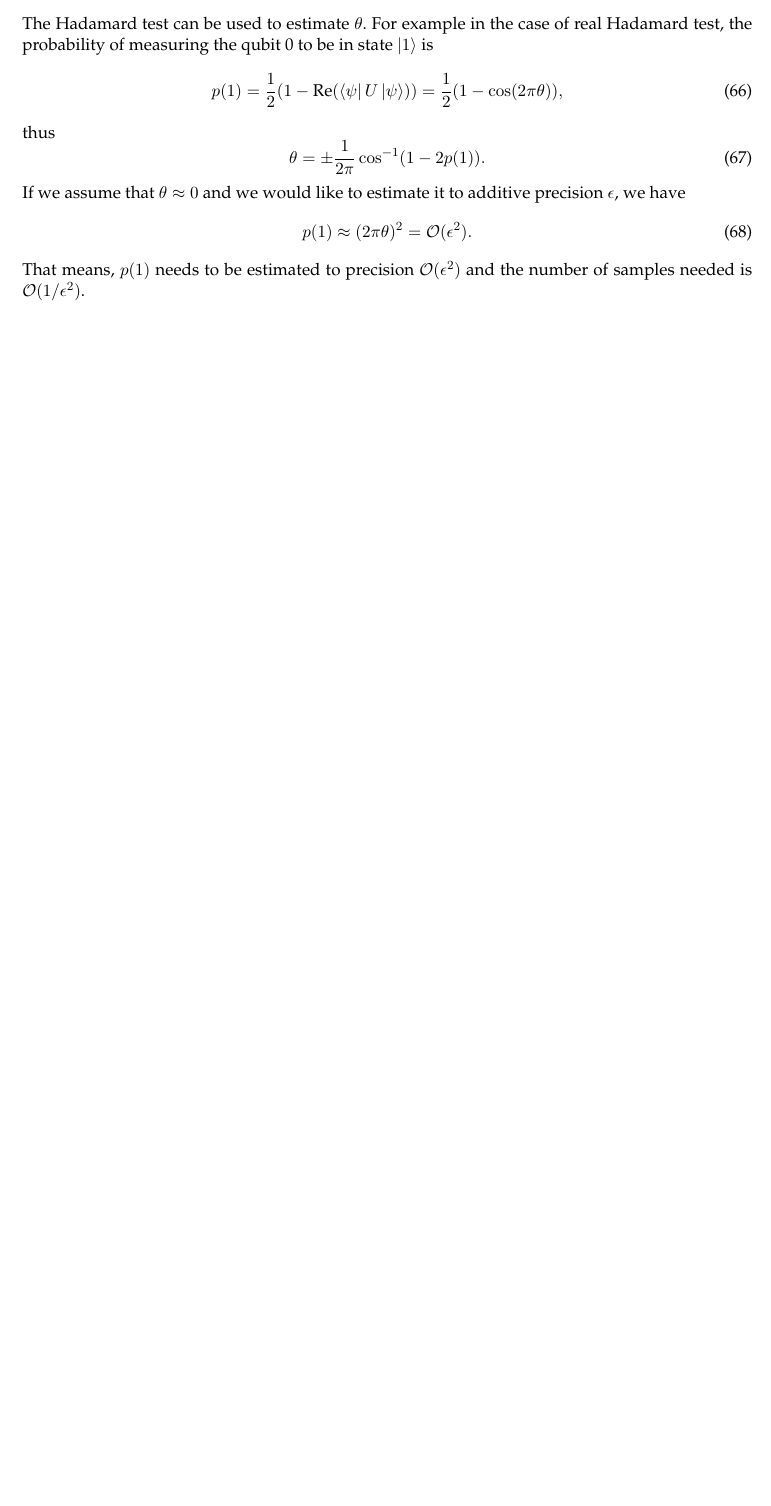
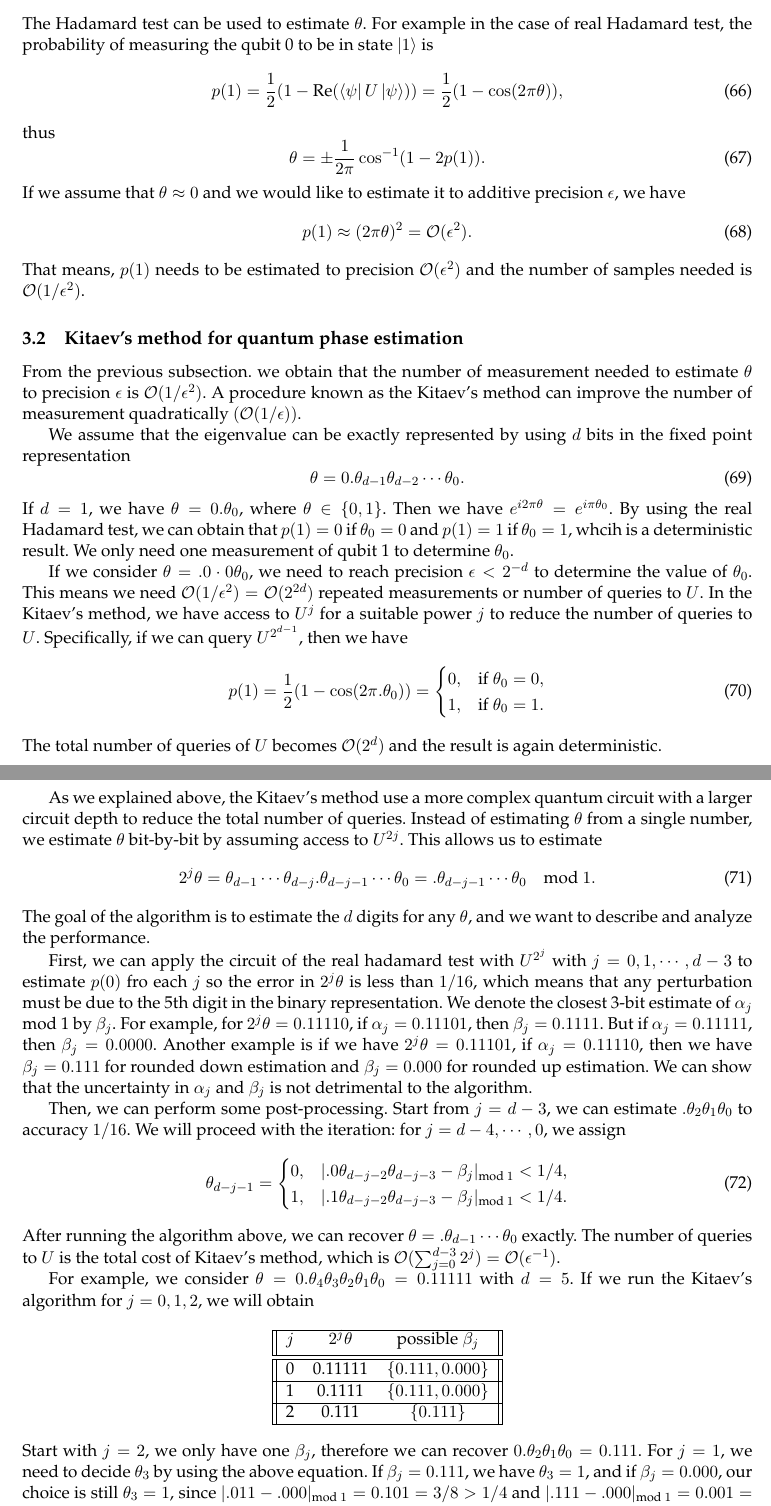
Before and after one commit to amiruladlil19/Notes-Introduction-to-Quantum-Algorithms, a LaTeX document (Introduction_to_Quantum_Algotithm.tex): part of page 9 of 9 before the commit and two parts of pages 9 and 10 of 10 after it, the two joined at a grey line, cut so that both start at the same text, the shorter picture padded with empty space. Compiled offline with LaTeX, dvips and Ghostscript; a LaTeX package or settings file that is missing is left out.

Commit message:
update, 7-5-2024

```diff
--- a/Introduction_to_Quantum_Algotithm.tex
+++ b/Introduction_to_Quantum_Algotithm.tex
@@ -608,6 +608,58 @@ If we assume that $\theta\approx 0$ and we would like to estimate it to additive
 \end{equation}
 That means, $p(1)$ needs to be estimated to precision $\mathcal{O}(\epsilon^2)$ and the number of samples needed is $\mathcal{O}(1/\epsilon^2)$.
 
+\subsection{Kitaev's method for quantum phase estimation}
+From the previous subsection. we obtain that the number of measurement needed to estimate $\theta$ to precision $\epsilon$ is $\mathcal{O}(1/\epsilon^2)$. A procedure known as the Kitaev's method can improve the number of measurement quadratically $(\mathcal{O}(1/\epsilon))$.
+
+We assume that the eigenvalue can be exactly represented by using $d$ bits in the fixed point representation
+\begin{equation}
+    \theta = 0.\theta_{d-1}\theta_{d-2}\cdots\theta_0.
+\end{equation}
+If $d = 1$, we have $\theta = 0.\theta_0$, where $\theta\in\{0,1\}$. Then we have $e^{i2\pi\theta} = e^{i\pi\theta_0}$. By using the real Hadamard test, we can obtain that $p(1) = 0$ if $\theta_0 = 0$ and $p(1) = 1$ if $\theta_0 = 1$, whcih is a deterministic result. We only need one measurement of qubit 1 to determine $\theta_0$.
+
+If we consider $\theta = .0\cdot0\theta_0$, we need to reach precision $\epsilon < 2^{-d}$ to determine the value of $\theta_0$. This means we need $\mathcal{O}(1/\epsilon^2) = \mathcal{O}(2^{2d})$ repeated measurements or number of queries to $U$. In the Kitaev's method, we have access to $U^j$ for a suitable power $j$ to reduce the number of queries to $U$. Specifically, if we can query $U^{2^{d-1}}$, then we have
+\begin{equation}
+    p(1) = \frac{1}{2}(1 - \cos(2\pi.\theta_0)) = \begin{cases}
+        0, & \text{if } \theta_0 = 0, \\
+        1, & \text{if } \theta_0 = 1.
+    \end{cases}
+\end{equation}
+The total number of queries of $U$ becomes $\mathcal{O}(2^d)$ and the result is again deterministic.
+
+As we explained above, the Kitaev's method use a more complex quantum circuit with a larger circuit depth to reduce the total number of queries. Instead of estimating $\theta$ from a single number, we estimate $\theta$ bit-by-bit by assuming access to $U^{2j}$. This allows us to estimate
+\begin{equation}
+    2^j\theta = \theta_{d-1}\cdots\theta_{d-j}.\theta_{d-j-1}\cdots\theta_0 = .\theta_{d-j-1}\cdots\theta_0 \quad \text{mod } 1.
+\end{equation}
+The goal of the algorithm is to estimate the $d$ digits for any $\theta$, and we want to describe and analyze the performance.
+
+First, we can apply the circuit of the real hadamard test with $U^{2^j}$ with $j = 0,1,\cdots,d-3$ to estimate $p(0)$ fro each $j$ so the error in $2^j\theta$ is less than $1/16$, which means that any perturbation must be due to the 5th digit in the binary representation. We denote the closest 3-bit estimate of $\alpha_j$ mod 1 by $\beta_j$. For example, for $2^j\theta = 0.11110$, if $\alpha_j = 0.11101$, then $\beta_j = 0.1111$. But if $\alpha_j = 0.11111$, then $\beta_j = 0.0000$. Another example is if we have $2^j\theta = 0.11101$, if $\alpha_j = 0.11110$, then we have $\beta_j = 0.111$ for rounded down estimation and $\beta_j = 0.000$ for rounded up estimation. We can show that the uncertainty in $\alpha_j$ and $\beta_j$ is not detrimental to the algorithm.
+
+Then, we can perform some post-processing. Start from $j = d-3$, we can estimate $.\theta_2\theta_1\theta_0$ to accuracy $1/16$. We will proceed with the iteration: for $j = d-4,\cdots,0$, we assign
+\begin{equation}
+    \theta_{d-j-1} = \begin{cases}
+        0, & |.0\theta_{d-j-2}\theta_{d-j-3} - \beta_j|_{\text{mod }1} < 1/4, \\
+        1, & |.1\theta_{d-j-2}\theta_{d-j-3} - \beta_j|_{\text{mod }1} < 1/4.
+    \end{cases}
+\end{equation}
+After running the algorithm above, we can recover $\theta = .\theta_{d-1}\cdots\theta_0$ exactly. The number of queries to $U$ is the total cost of Kitaev's method, which is $\mathcal{O}(\sum_{j=0}^{d-3}2^j) = \mathcal{O}(\epsilon^{-1})$.
+
+For example, we consider $\theta = 0.\theta_4\theta_3\theta_2\theta_1\theta_0 = 0.11111$ with $d=5$. If we run the Kitaev's algorithm for $j = 0,1,2$, we will obtain
+\begin{equation*}
+    \begin{tabular}{||c c c||}
+        \hline
+        $j$ & $2^j\theta$ & $\text{possible }\beta_j$ \\ [0.5ex]
+        \hline\hline
+        0 & 0.11111 & $\{0.111,0.000\}$  \\
+        \hline
+        1 & 0.1111 & $\{0.111,0.000\}$   \\
+        \hline
+        2 & 0.111 & $\{0.111\}$   \\
+        \hline
+
+       \end{tabular}
+\end{equation*}
+Start with $j = 2$, we only have one $\beta_j$, therefore we can recover $0.\theta_2\theta_1\theta_0 = 0.111$. For $j = 1$, we need to decide $\theta_3$ by using the above equation. If $\beta_j = 0.111$, we have $\theta_3 = 1$, and if $\beta_j = 0.000$, our choice is still $\theta_3 = 1$, since $|.011-.000|_{\text{mod }1} = 0.101 = 3/8 > 1/4$ and $|.111-.000|_{\text{mod }1} = 0.001 = 1/8 < 1/4$. We can also do the same for $j=0$, and we can obtain $\theta_4 = 1$, which recovers $\theta$ exactly.
+
 \bibliographystyle{IEEEtran}
 \bibliography{IEEEabrv,QEM}
 
```
Also changed, not shown: Introduction_to_Quantum_Algotithm.bbl, Introduction_to_Quantum_Algotithm.pdf, 5 other files.
